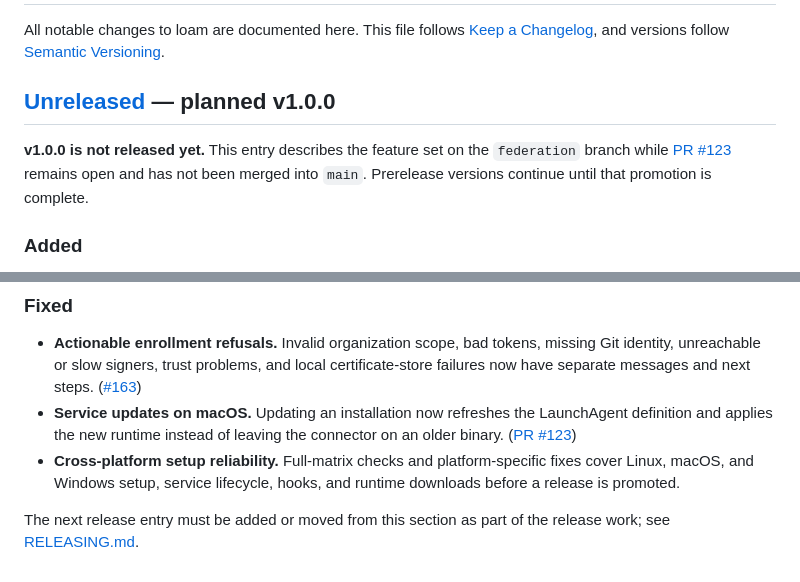
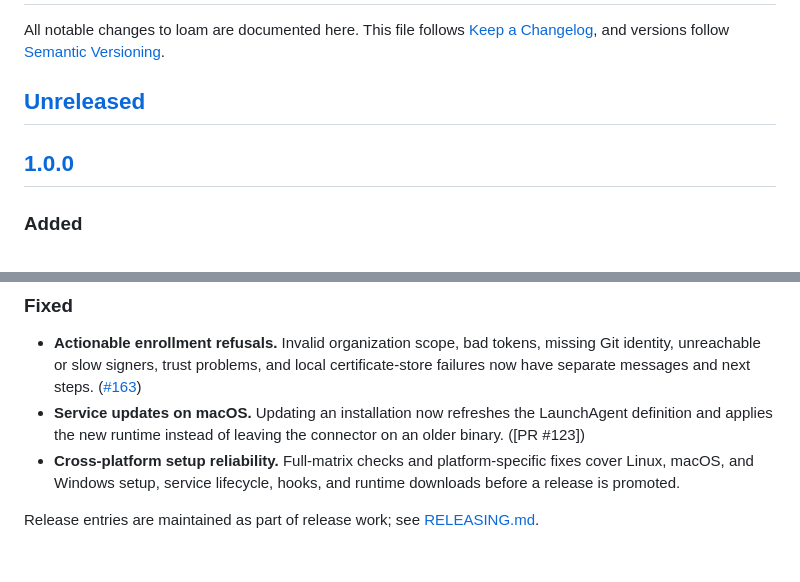
Before and after one commit to scchearn/loam, a Markdown page: CHANGELOG.md, 2 parts joined by grey strips. Drawn GitHub-style.

```diff
--- a/CHANGELOG.md
+++ b/CHANGELOG.md
@@ -4,11 +4,9 @@ All notable changes to loam are documented here. This file follows
 [Keep a Changelog](https://keepachangelog.com/en/1.1.0/), and versions follow
 [Semantic Versioning](https://semver.org/).
 
-## [Unreleased] — planned v1.0.0
+## [Unreleased]
 
-**v1.0.0 is not released yet.** This entry describes the feature set on the
-`federation` branch while [PR #123] remains open and has not been merged into
-`main`. Prerelease versions continue until that promotion is complete.
+## [1.0.0]
 
 ### Added
 
@@ -69,6 +67,6 @@ All notable changes to loam are documented here. This file follows
   fixes cover Linux, macOS, and Windows setup, service lifecycle, hooks, and
   runtime downloads before a release is promoted.
 
-The next release entry must be added or moved from this section as part of the
-release work; see [RELEASING.md](./docs/RELEASING.md).
+Release entries are maintained as part of release work; see
+[RELEASING.md](./docs/RELEASING.md).
 
```
Also changed, not shown: other parts of CHANGELOG.md (+2 -2 lines), README.md (+1 -14 lines), docs/RELEASING.md (+0 -10 lines).
